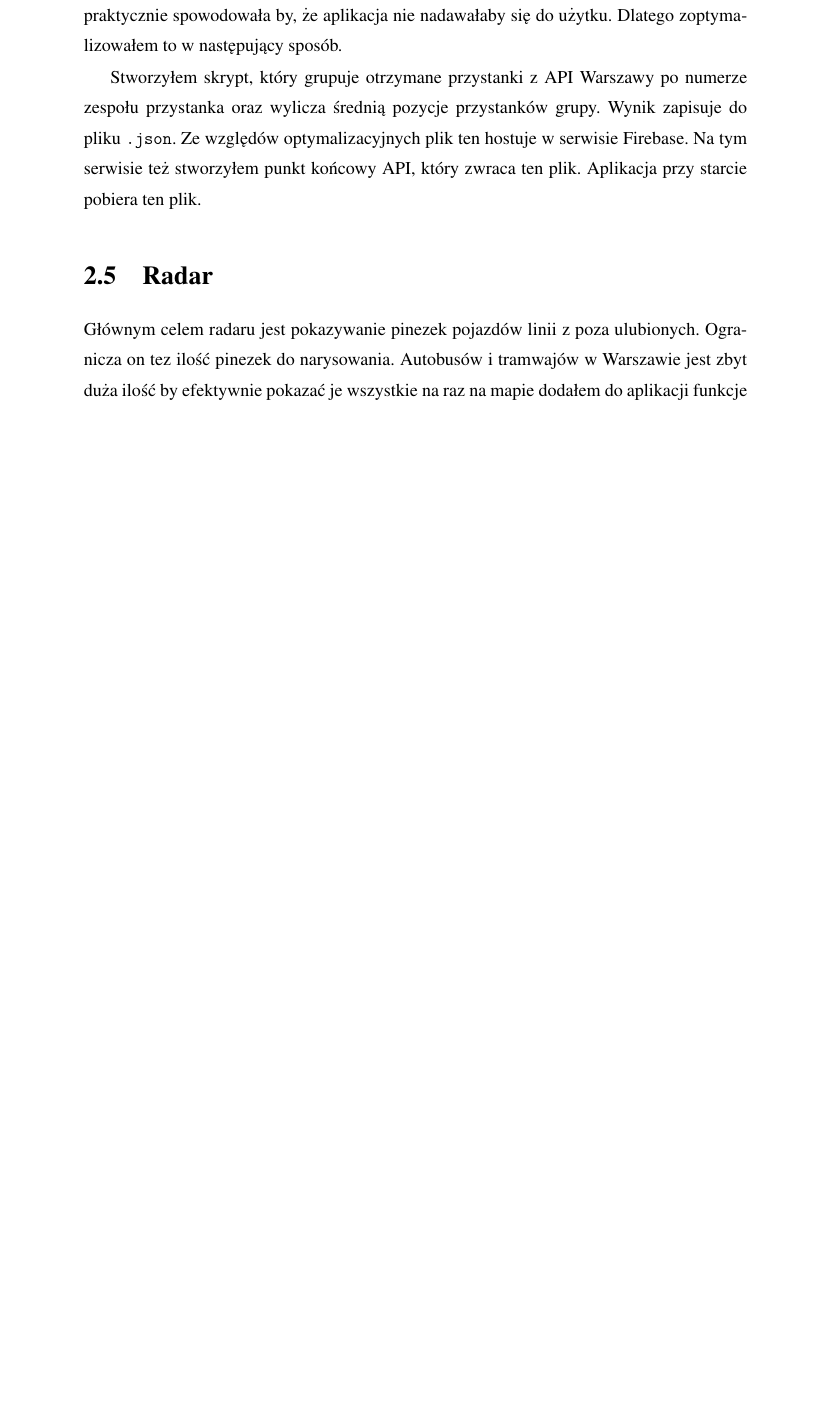
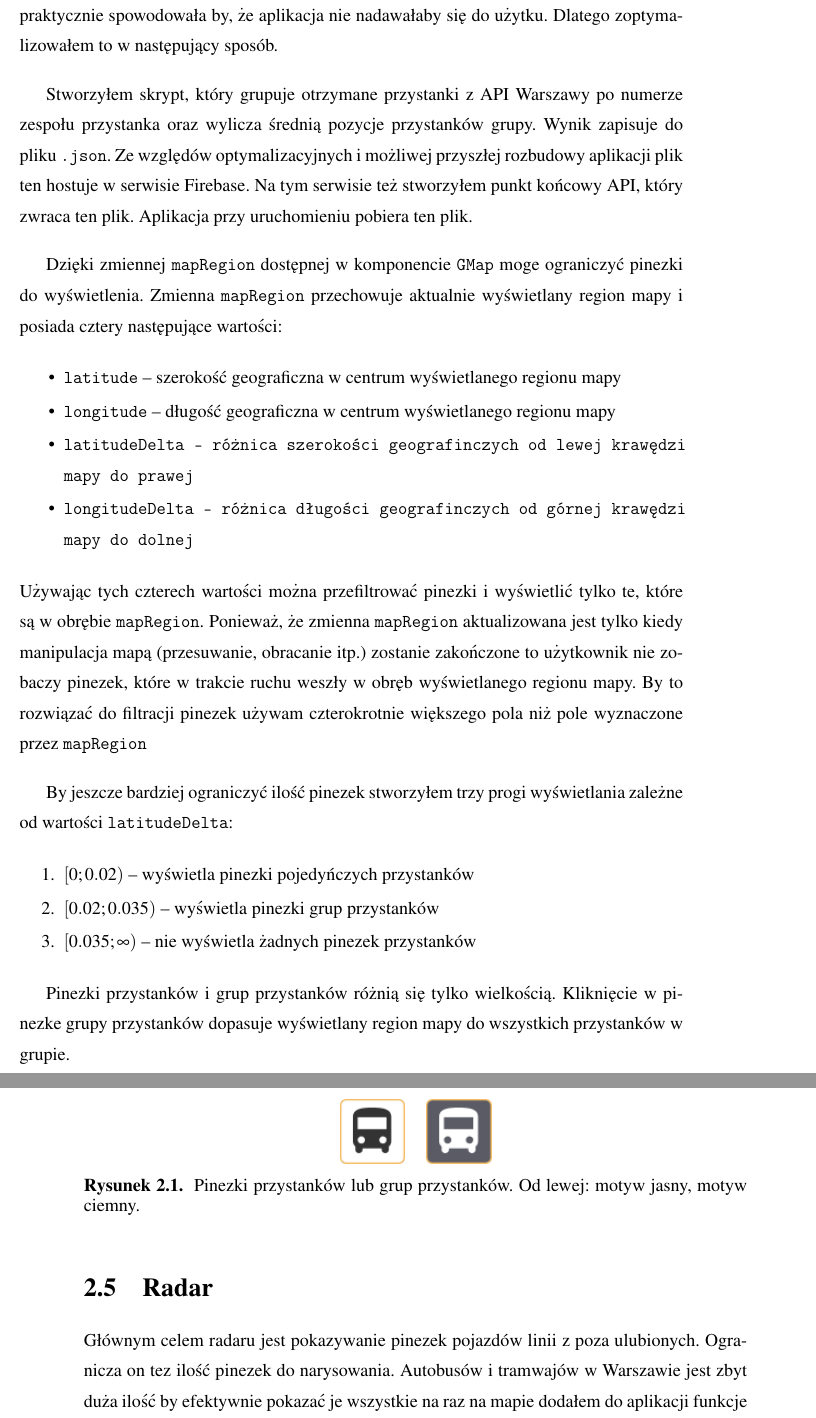
Before and after one commit to matyjb/inz, a LaTeX thesis (pdf/Praca_Inzynierska_Bartosz_Matyjasiak.tex): part of page 13 of 20 before the commit and two parts of pages 14 and 15 of 22 after it, the two joined at a grey line, cut so that both start at the same text, the shorter picture padded with empty space. Compiled offline with pdfLaTeX.

Commit message:
rozklad jazdy, podsumowanie, obrazki

```diff
--- a/pdf/Praca_Inzynierska_Bartosz_Matyjasiak.tex
+++ b/pdf/Praca_Inzynierska_Bartosz_Matyjasiak.tex
@@ -13,6 +13,7 @@
 \pworkplace{Instytut Informatyki Technicznej\\Katedra Sztucznej Inteligencji}
 
 \usepackage{hyperref}
+\usepackage{graphicx}
 
 \begin{document}
 \maketitle
@@ -149,11 +172,44 @@ Dlatego zoptymalizowałem to w następujący sposób.
 % tu opisac logike wyswietlania
 Stworzyłem skrypt, który grupuje otrzymane przystanki z API Warszawy po numerze zespołu przystanka oraz wylicza średnią pozycje przystanków grupy.
 Wynik zapisuje do pliku \code{.json}.
-Ze względów optymalizacyjnych plik ten hostuje w serwisie Firebase.
+Ze względów optymalizacyjnych i możliwej przyszłej rozbudowy aplikacji plik ten hostuje w serwisie Firebase.
 Na tym serwisie też stworzyłem punkt końcowy API, który zwraca ten plik.
-Aplikacja przy starcie pobiera ten plik.
+Aplikacja przy uruchomieniu pobiera ten plik.
 
 %napisać mechanizm wyswietlania, te zoomy itd
+Dzięki zmiennej \code{mapRegion} dostępnej w komponencie \code{GMap} moge ograniczyć pinezki do wyświetlenia.
+Zmienna \code{mapRegion} przechowuje aktualnie wyświetlany region mapy i posiada cztery następujące wartości:
+\begin{itemize}
+  \item{\code{latitude} -- szerokość geograficzna w centrum wyświetlanego regionu mapy}
+  \item{\code{longitude} -- długość geograficzna w centrum wyświetlanego regionu mapy}
+  \item{\code{latitudeDelta -- różnica szerokości geografinczych od lewej krawędzi mapy do prawej}}
+  \item{\code{longitudeDelta -- różnica długości geografinczych od górnej krawędzi mapy do dolnej}}
+\end{itemize}
+Używając tych czterech wartości można przefiltrować pinezki i wyświetlić tylko te, które są w obrębie \code{mapRegion}.
+Ponieważ, że zmienna \code{mapRegion} aktualizowana jest tylko kiedy manipulacja mapą (przesuwanie, obracanie itp.) zostanie zakończone to użytkownik nie zobaczy pinezek,
+które w trakcie ruchu weszły w obręb wyświetlanego regionu mapy.
+By to rozwiązać do filtracji pinezek używam czterokrotnie większego pola niż pole wyznaczone przez \code{mapRegion}
+
+By jeszcze bardziej ograniczyć ilość pinezek stworzyłem trzy progi wyświetlania zależne od wartości \code{latitudeDelta}:
+\begin{enumerate}
+  \item{$[0;0.02)$ -- wyświetla pinezki pojedyńczych przystanków}
+  \item{$[0.02; 0.035)$ -- wyświetla pinezki grup przystanków}
+  \item{$[0.035;\infty)$ -- nie wyświetla żadnych pinezek przystanków}
+\end{enumerate}
+
+
+Pinezki przystanków i grup przystanków różnią się tylko wielkością.
+Kliknięcie w pinezke grupy przystanków dopasuje wyświetlany region mapy do wszystkich przystanków w grupie.
+\begin{figure}
+  \centering
+  \includegraphics[width=15mm]{screeny/busstop_jasny}
+  \enspace\enspace
+  \includegraphics[width=15mm]{screeny/busstop_ciemny}
+  \caption[Pinezki przystanków]{
+    \label{screen.topbox}
+    Pinezki przystanków lub grup przystanków. Od lewej: motyw jasny, motyw ciemny. \vspace{2ex}
+  }
+\end{figure}
 
 
 \label{RADAR}
@@ -198,0 +278 @@ Teraz by było możliwe zbudowanie aplikacji w trybie debug należy wypełnić p
+    Zrzut ekranu rozkładu jazdy. Od lewej: motyw jasny, motyw ciemny. \vspace{2ex}
```
Also changed, not shown: pdf/Praca_Inzynierska_Bartosz_Matyjasiak.pdf, pdf/koncepty/screen_day_click_stop.png (added), pdf/koncepty/screen_day_home_menu_click.png (added), pdf/koncepty/screen_night_click_stop.png (added), pdf/koncepty/screen_night_home_menu_click.png (added), pdf/screeny/Screenshot_20200119-134942.png (added), pdf/screeny/Screenshot_20200119-134955.png (added), pdf/screeny/busstop_ciemny.png (added), pdf/screeny/busstop_jasny.png (added), pdf/screeny/rozklad_ciemny.png (added), pdf/screeny/rozklad_jasny.png (added), pdf/screeny/topbox_ciemny.png (added), pdf/screeny/topbox_jasny.png (added), pdf/Praca_Inzynierska_Bartosz_Matyjasiak.tex (60 more changed lines), 1 other file.
